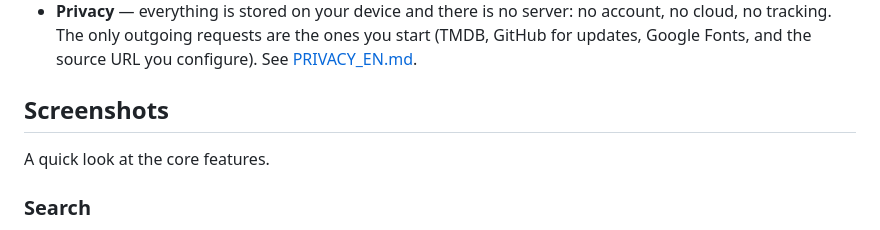
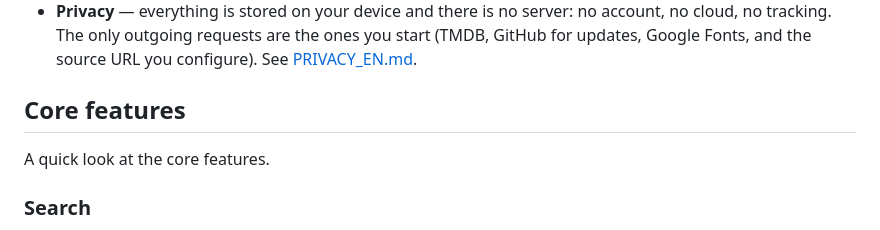
Before and after one commit to padelle2603/blameflix, a Markdown page: README.md, the part around one of its changes. Rendered like a GitHub page.

Commit message:
Rename Screenshots to Core features and embed 1080p videos in README

```diff
--- a/README.md
+++ b/README.md
@@ -41,7 +41,7 @@ entirely on your device, that gives you back a single picture of your viewing.
   start (TMDB, GitHub for updates, Google Fonts, and the source URL you
   configure). See [PRIVACY_EN.md](Legal%20Notes/PRIVACY_EN.md).
 
-## Screenshots
+## Core features
 
 A quick look at the core features.
 
```
Also changed, not shown: other parts of README.md (+3 -3 lines), README.it.md (+4 -4 lines).
